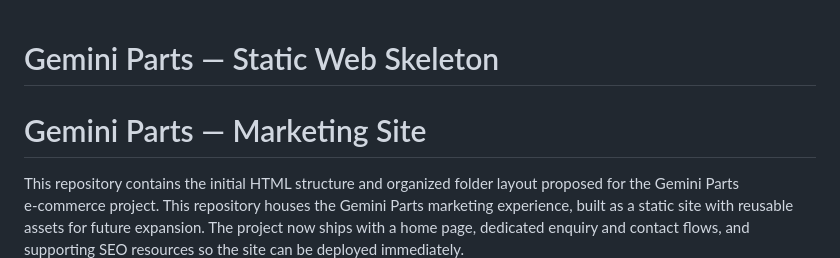
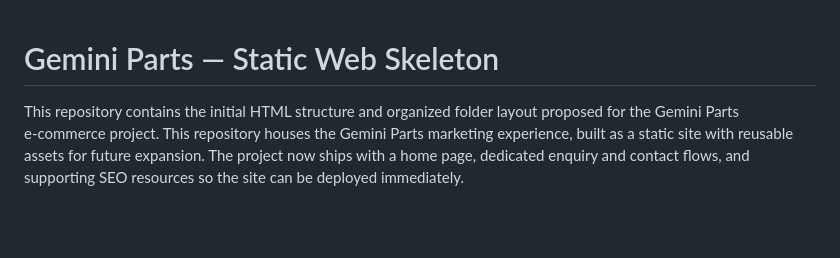
Before and after one commit to ST10466940/Gemini-parts-site, a Markdown page: README.md, the part around the change. Drawn GitHub-style; blank space fills up the shorter version.

```diff
--- a/README.md
+++ b/README.md
@@ -1,5 +1,4 @@
 # Gemini Parts — Static Web Skeleton
-# Gemini Parts — Marketing Site
 
 This repository contains the initial HTML structure and organized folder layout proposed for the Gemini Parts e‑commerce project.
 This repository houses the Gemini Parts marketing experience, built as a static site with reusable assets for future expansion. The project now ships with a home page, dedicated enquiry and contact flows, and supporting SEO resources so the site can be deployed immediately.
```
